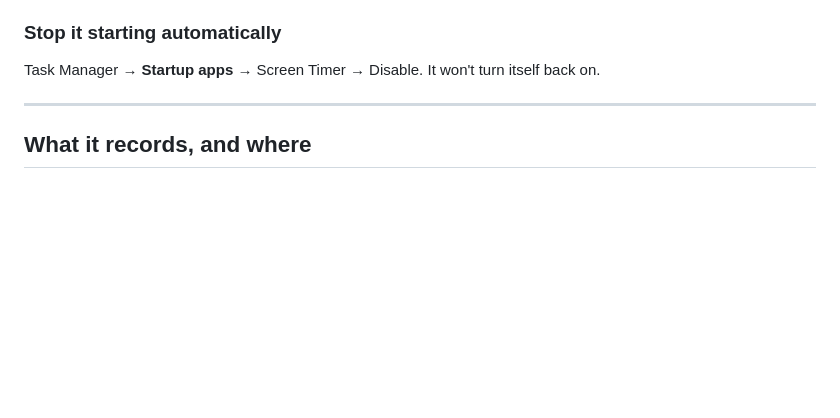
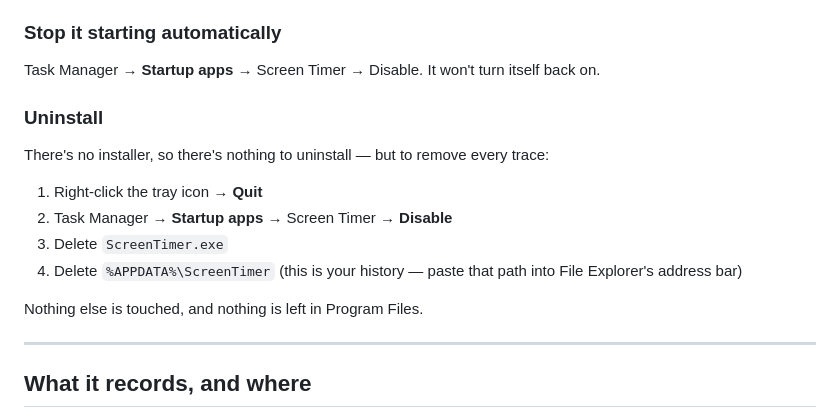
Before and after one commit to arihantslittlecave/screen-timer-for-windows, a Markdown page: README.md, the part around the change. Drawn GitHub-style; blank space fills up the shorter version.

Commit message:
Document uninstall
An app that adds itself to startup should say how to remove itself
completely, including the registry entry and the data directory.

```diff
--- a/README.md
+++ b/README.md
@@ -55,6 +55,19 @@ or 30-day history. Click any day in the chart to see that day's breakdown.
 
 Task Manager → **Startup apps** → Screen Timer → Disable. It won't turn itself
 back on.
+
+### Uninstall
+
+There's no installer, so there's nothing to uninstall — but to remove every
+trace:
+
+1. Right-click the tray icon → **Quit**
+2. Task Manager → **Startup apps** → Screen Timer → **Disable**
+3. Delete `ScreenTimer.exe`
+4. Delete `%APPDATA%\ScreenTimer` (this is your history — paste that path into
+   File Explorer's address bar)
+
+Nothing else is touched, and nothing is left in Program Files.
 
 ---
 
```
